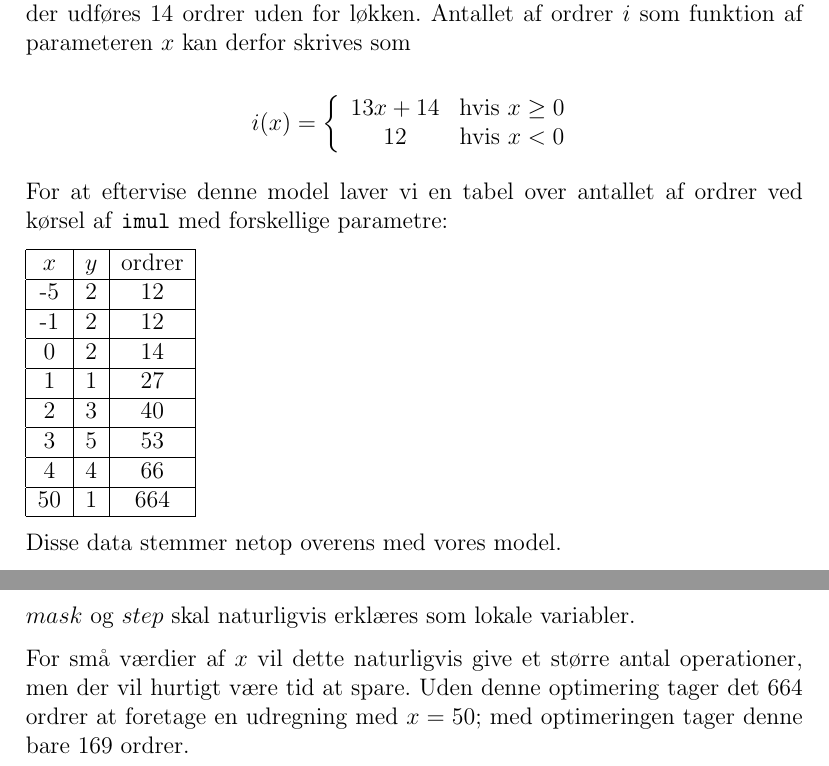
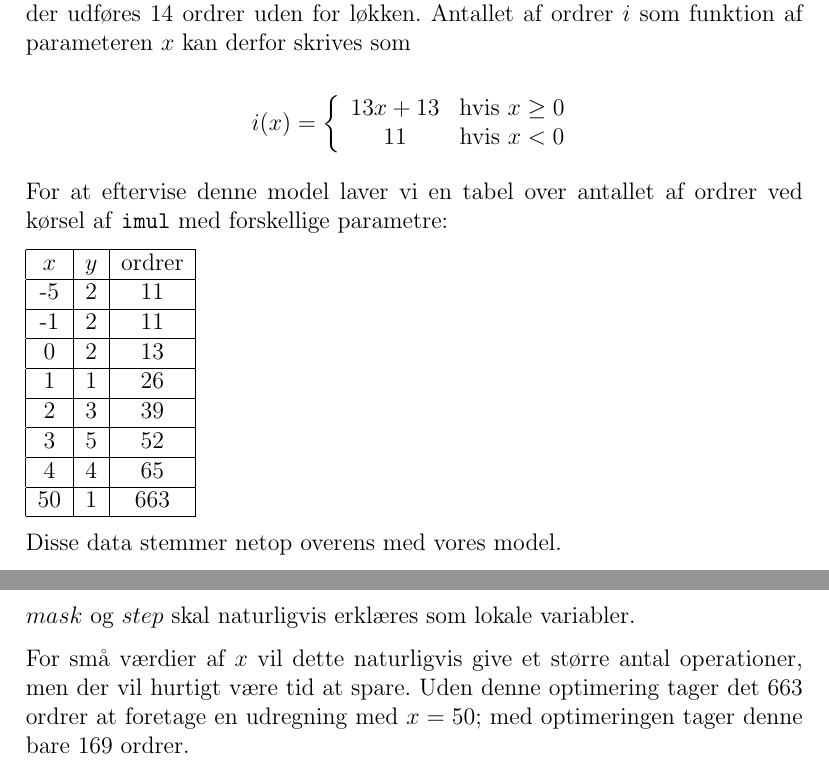
Before and after one commit to Sheeo/dComNet, a LaTeX document (imul/aflevering.tex): two parts of pages 5 and 7 of 7, joined at a grey line, cut so that both start at the same text. Compiled offline with pdfLaTeX.

Commit message:
[imul] Correct number of instructions

```diff
--- a/imul/aflevering.tex
+++ b/imul/aflevering.tex
@@ -179,8 +179,8 @@ Antallet af ordrer $i$ som funktion af parameteren $x$ kan derfor
 skrives som
 
 \[i(x)=\left\{\begin{array}{cc}
-	13x + 14 & \text{hvis }x\geq0 \\
-	12 & \text{hvis }x<0
+	13x + 13 & \text{hvis }x\geq0 \\
+	11 & \text{hvis }x<0
 \end{array}\right.\]
 
 
@@ -190,14 +190,14 @@ ved kørsel af \imul{} med forskellige parametre:
 \begin{tabular}{|c|c|c|}
 \hline
 $x$ & $y$ & ordrer \\ \hline
--5  & 2  &  12 \\ \hline
--1  & 2  &  12 \\ \hline
- 0  & 2  &  14 \\ \hline
- 1  & 1  &  27 \\ \hline
- 2  & 3  &  40 \\ \hline
- 3  & 5  &  53 \\ \hline
- 4  & 4  &  66 \\ \hline
-50  & 1  & 664 \\ \hline
+-5  & 2  &  11 \\ \hline
+-1  & 2  &  11 \\ \hline
+ 0  & 2  &  13 \\ \hline
+ 1  & 1  &  26 \\ \hline
+ 2  & 3  &  39 \\ \hline
+ 3  & 5  &  52 \\ \hline
+ 4  & 4  &  65 \\ \hline
+50  & 1  & 663 \\ \hline
 \end{tabular}
 
 Disse data stemmer netop overens med vores model.
@@ -280,7 +280,7 @@ end_while:
 $mask$ og $step$ skal naturligvis erklæres som lokale variabler.
 
 For små værdier af $x$ vil dette naturligvis give et større antal operationer,
-men der vil hurtigt være tid at spare. Uden denne optimering tager det 664
+men der vil hurtigt være tid at spare. Uden denne optimering tager det 663
 ordrer at foretage en udregning med $x=50$; med optimeringen tager denne bare
 169 ordrer.
 %
```
